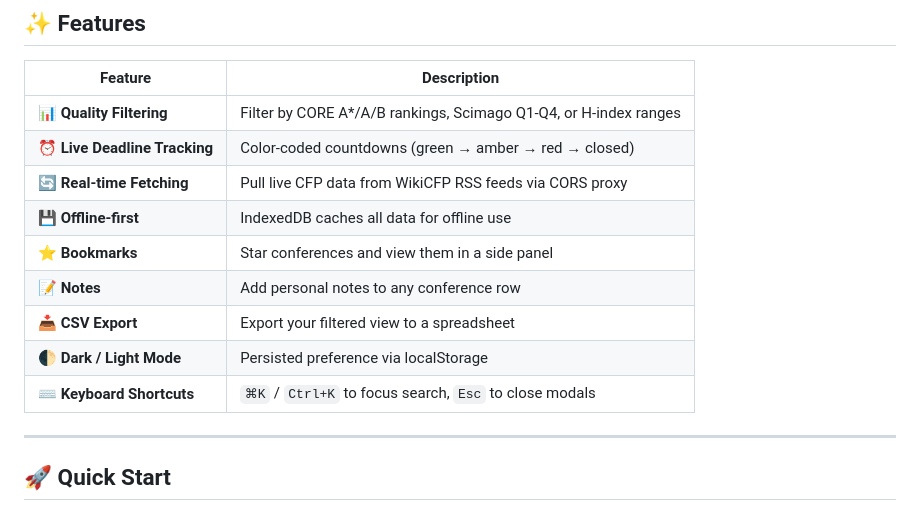
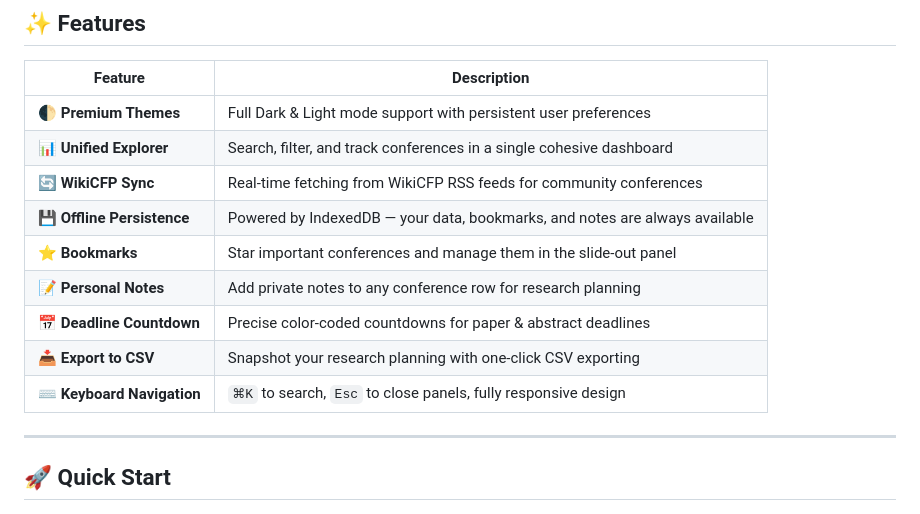
Before and after one commit to SaadhJawwadh/Conference-Tracker, a Markdown page: README.md, the part around the change. Rendered like a GitHub page.

Commit message:
docs: comprehensive feature update in README for v2.0.0

```diff
--- a/README.md
+++ b/README.md
@@ -12,15 +12,15 @@
 
 | Feature | Description |
 |---------|-------------|
-| 📊 **Quality Filtering** | Filter by CORE A*/A/B rankings, Scimago Q1-Q4, or H-index ranges |
-| ⏰ **Live Deadline Tracking** | Color-coded countdowns (green → amber → red → closed) |
-| 🔄 **Real-time Fetching** | Pull live CFP data from WikiCFP RSS feeds via CORS proxy |
-| 💾 **Offline-first** | IndexedDB caches all data for offline use |
-| ⭐ **Bookmarks** | Star conferences and view them in a side panel |
-| 📝 **Notes** | Add personal notes to any conference row |
-| 📥 **CSV Export** | Export your filtered view to a spreadsheet |
-| 🌓 **Dark / Light Mode** | Persisted preference via localStorage |
-| ⌨️ **Keyboard Shortcuts** | `⌘K` / `Ctrl+K` to focus search, `Esc` to close modals |
+| 🌓 **Premium Themes** | Full Dark & Light mode support with persistent user preferences |
+| 📊 **Unified Explorer** | Search, filter, and track conferences in a single cohesive dashboard |
+| 🔄 **WikiCFP Sync** | Real-time fetching from WikiCFP RSS feeds for community conferences |
+| 💾 **Offline Persistence** | Powered by IndexedDB — your data, bookmarks, and notes are always available |
+| ⭐ **Bookmarks** | Star important conferences and manage them in the slide-out panel |
+| 📝 **Personal Notes** | Add private notes to any conference row for research planning |
+| 📅 **Deadline Countdown** | Precise color-coded countdowns for paper & abstract deadlines |
+| 📥 **Export to CSV** | Snapshot your research planning with one-click CSV exporting |
+| ⌨️ **Keyboard Navigation** | `⌘K` to search, `Esc` to close panels, fully responsive design |
 
 ---
 
```
